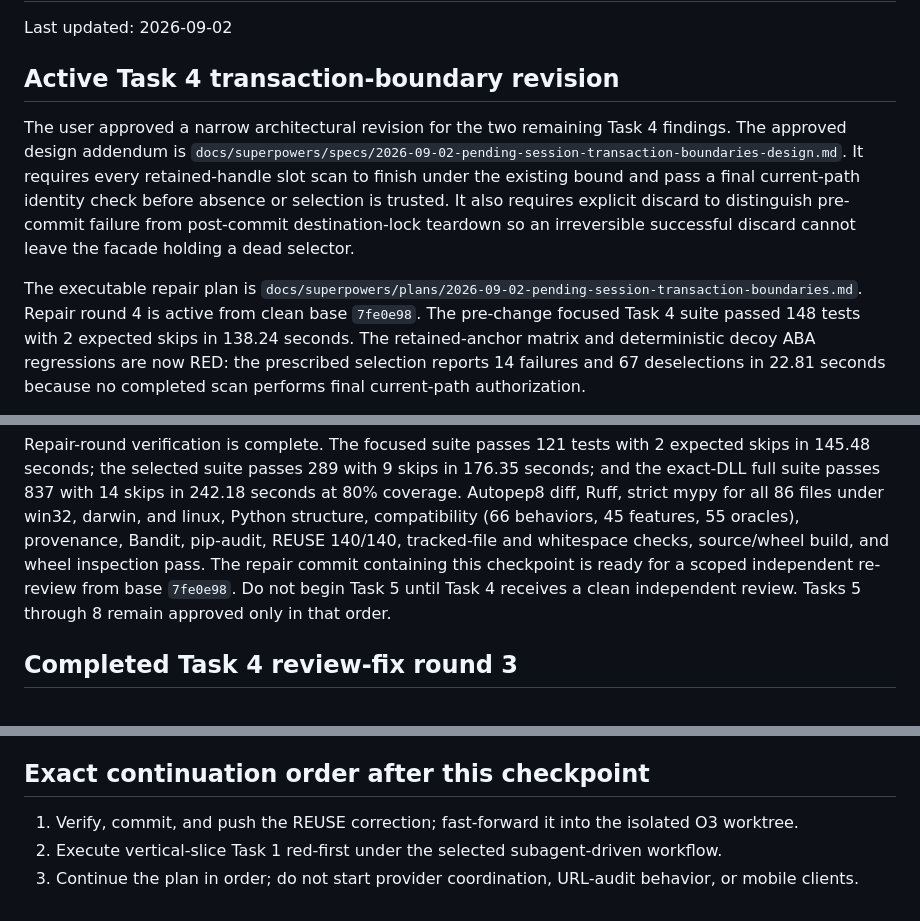
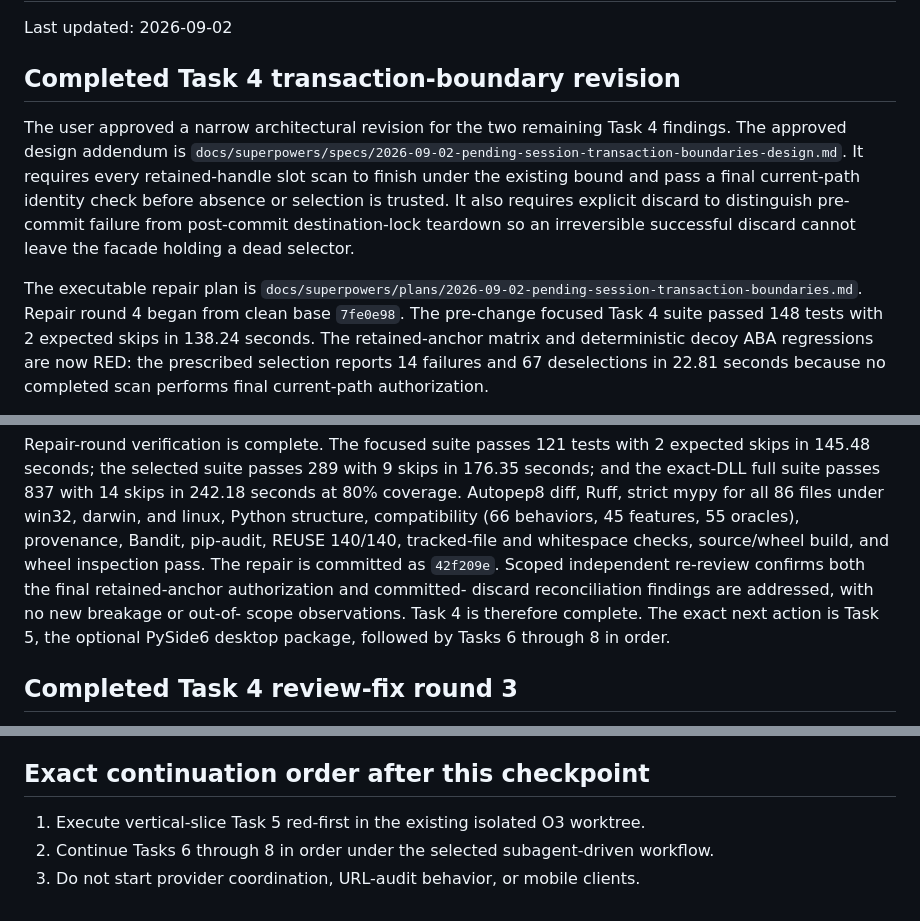
Before and after one commit to caffeineLover/password-bonobo, a Markdown page: docs/PROJECT_MEMORY.md, 3 parts joined by grey strips. Rendered like a GitHub page.

Commit message:
docs: close task 4 independent review

```diff
--- a/docs/PROJECT_MEMORY.md
+++ b/docs/PROJECT_MEMORY.md
@@ -2,7 +2,7 @@
 
 Last updated: 2026-09-02
 
-## Active Task 4 transaction-boundary revision
+## Completed Task 4 transaction-boundary revision
 
 The user approved a narrow architectural revision for the two remaining Task 4
 findings.  The approved design addendum is
@@ -15,7 +15,7 @@ discard cannot leave the facade holding a dead selector.
 
 The executable repair plan is
 `docs/superpowers/plans/2026-09-02-pending-session-transaction-boundaries.md`.
-Repair round 4 is active from clean base `7fe0e98`.  The pre-change focused
+Repair round 4 began from clean base `7fe0e98`.  The pre-change focused
 Task 4 suite passed 148 tests with 2 expected skips in 138.24 seconds.  The
 retained-anchor matrix and deterministic decoy ABA regressions are now RED:
 the prescribed selection reports 14 failures and 67 deselections in 22.81
@@ -38,10 +38,12 @@ in 176.35 seconds; and the exact-DLL full suite passes 837 with 14 skips in
 files under win32, darwin, and linux, Python structure, compatibility (66
 behaviors, 45 features, 55 oracles), provenance, Bandit, pip-audit, REUSE
 140/140, tracked-file and whitespace checks, source/wheel build, and wheel
-inspection pass.  The repair commit containing this checkpoint is ready for a
-scoped independent re-review from base `7fe0e98`.  Do not begin Task 5 until
-Task 4 receives a clean independent review.  Tasks 5 through 8 remain approved
-only in that order.
+inspection pass.  The repair is committed as `42f209e`.  Scoped independent
+re-review confirms both the final retained-anchor authorization and committed-
+discard reconciliation findings are addressed, with no new breakage or out-of-
+scope observations.  Task 4 is therefore complete.  The exact next action is
+Task 5, the optional PySide6 desktop package, followed by Tasks 6 through 8 in
+order.
 
 ## Completed Task 4 review-fix round 3
 
@@ -604,6 +606,6 @@ the same metadata.
 
 ## Exact continuation order after this checkpoint
 
-1. Verify, commit, and push the REUSE correction; fast-forward it into the isolated O3 worktree.
-2. Execute vertical-slice Task 1 red-first under the selected subagent-driven workflow.
-3. Continue the plan in order; do not start provider coordination, URL-audit behavior, or mobile clients.
+1. Execute vertical-slice Task 5 red-first in the existing isolated O3 worktree.
+2. Continue Tasks 6 through 8 in order under the selected subagent-driven workflow.
+3. Do not start provider coordination, URL-audit behavior, or mobile clients.
```
